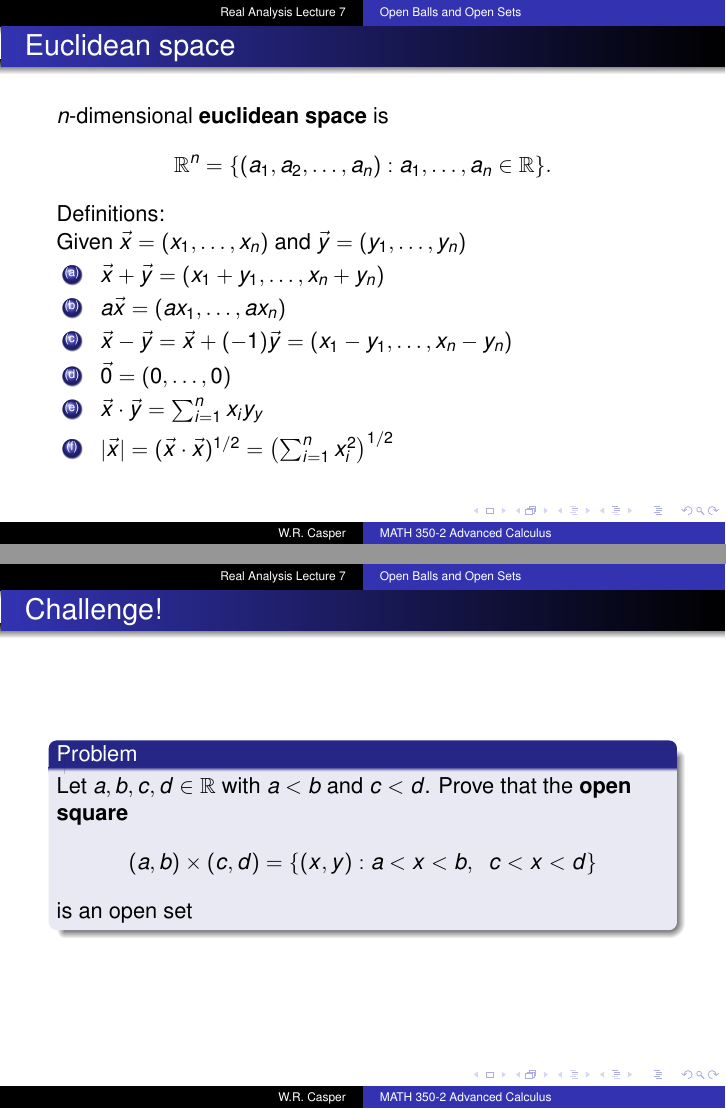
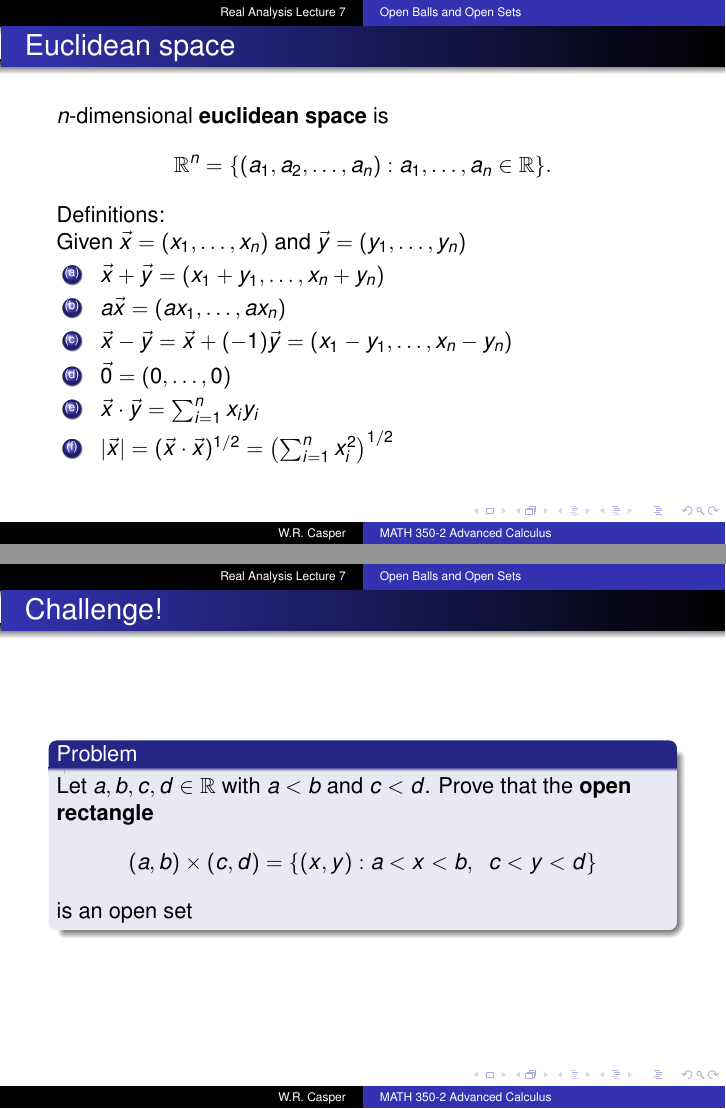
Before and after one commit to wcasper/math350fall2024, LaTeX slides (_slides/lec08/lec08.tex): pages 14 and 33 of 75, joined at a grey line. Compiled offline with pdfLaTeX.

Commit message:
fixed typos

```diff
--- a/_slides/lec08/lec08.tex
+++ b/_slides/lec08/lec08.tex
@@ -209,8 +209,8 @@ is not open.
 \begin{frame}{Challenge!}
 \begin{prob}
 Let $a,b,c,d\in\mathbb{R}$ with $a < b$ and $c < d$.
-Prove that the \textbf{open square}
-$$(a,b)\times (c,d) = \{(x,y): a < x < b,\ \ c < x < d\}$$
+Prove that the \textbf{open rectangle}
+$$(a,b)\times (c,d) = \{(x,y): a < x < b,\ \ c < y < d\}$$
 is an open set
 \end{prob}
 \end{frame}
```
Also changed, not shown: _slides/lec08/lec08.pdf, _slides/lec08/lec08.tex (2 more changed lines), 1 other file.
